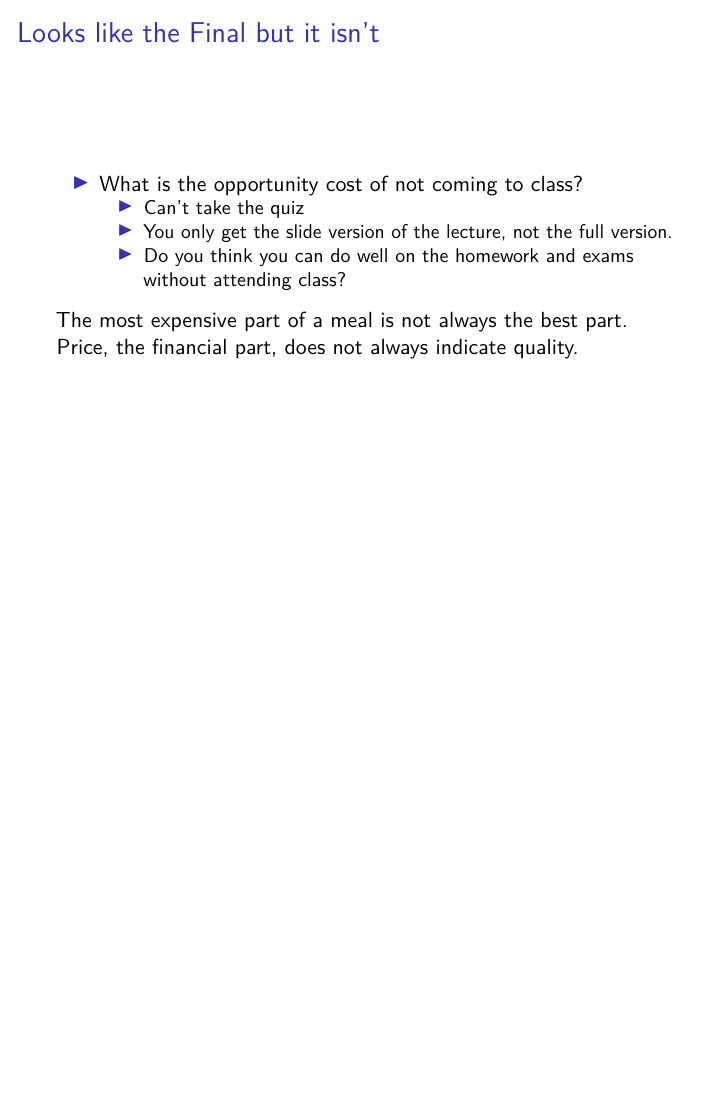
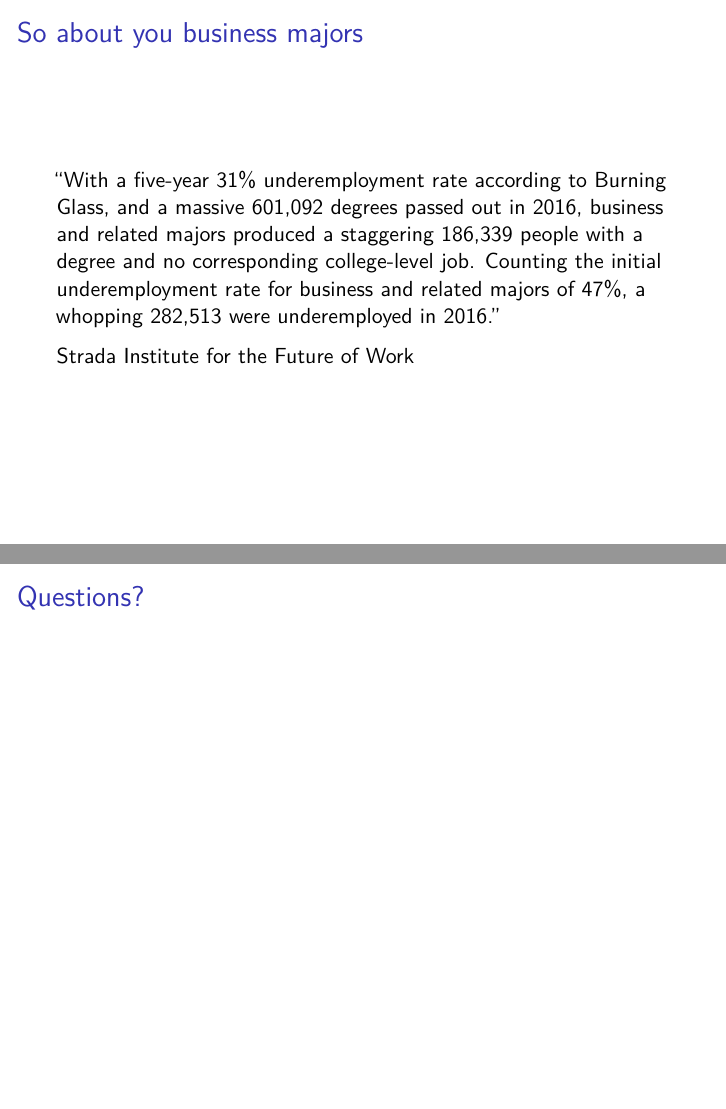
Before and after one commit to woodsjam/Course-Intro-Macroeconomics, an R Markdown document (1-what_is_economics/DayOne.Rmd): page 26 of 26 before the commit and pages 27 and 28 of 28 after it, the two joined at a grey line. Rendered offline with R 4.5, knitr and Pandoc, then LaTeX, with nearby package versions.

Commit message:
Business unemployment

```diff
--- a/1-what_is_ecoomics/DayOne.Rmd
+++ b/1-what_is_economics/DayOne.Rmd
@@ -231,3 +231,11 @@ So ...
 
 
 The most expensive part of a meal is not always the best part. Price, the financial part, does not always indicate quality.
+
+## So about you business majors
+
+"With a five-year 31% underemployment rate according to Burning Glass, and a massive 601,092 degrees passed out in 2016, business and related majors produced a staggering 186,339 people with a degree and no corresponding college-level job. Counting the initial underemployment rate for business and related majors of 47%, a whopping 282,513 were underemployed in 2016."
+
+Strada Institute for the Future of Work
+
+## Questions?
```
Also changed, not shown: 1-what_is_economics/DayOne.pdf (added), 1-what_is_economics/Rplot.pdf (renamed from 1-what_is_ecoomics/Rplot.pdf), 1-what_is_ecoomics/DayOne.pdf (deleted).
